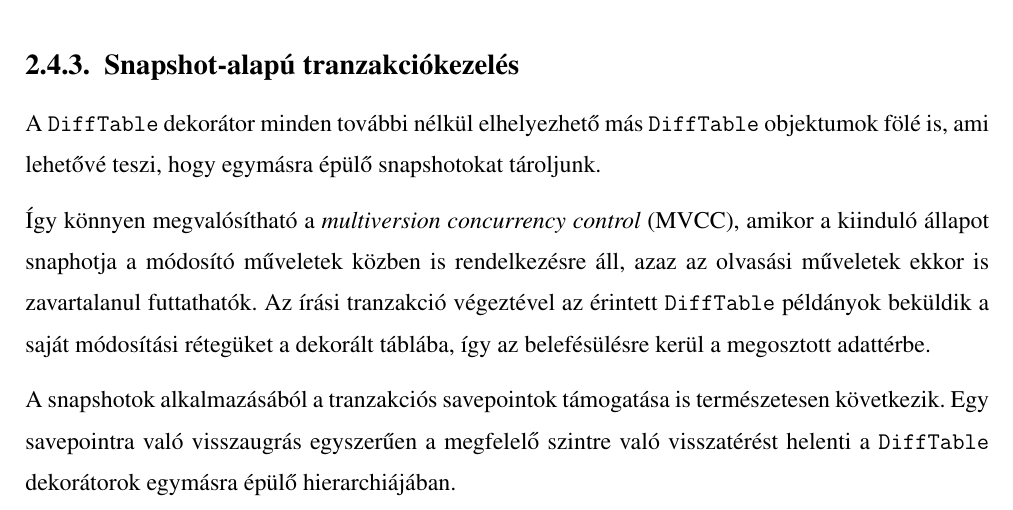
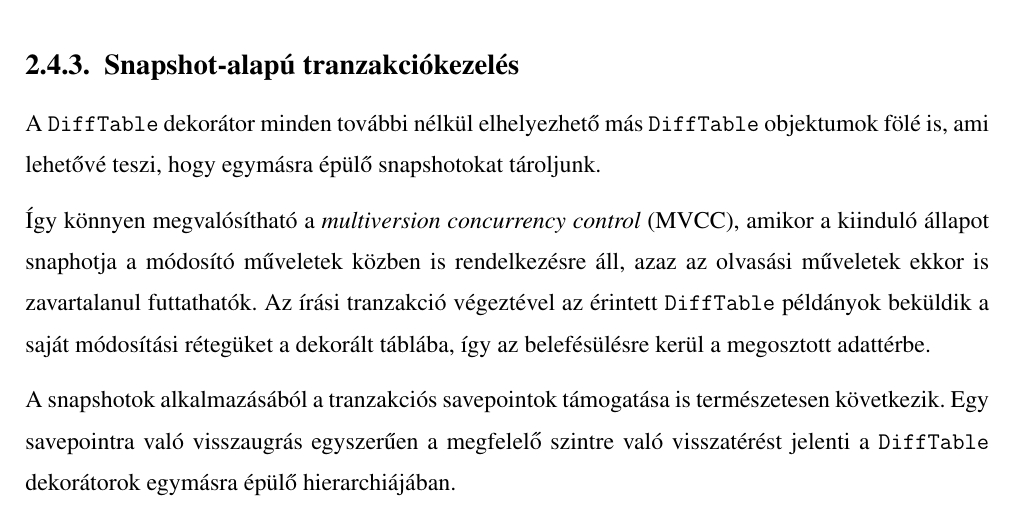
Before and after one commit to davidsusu/holodb-tdk, a LaTeX thesis (dolgozat/src/index.tex): part of page 38 of 41, cut so that both start at the same text. Compiled offline with pdfLaTeX.

Commit message:
Updated: 1 file changed, 1 insertion(+), 1 deletion(-)
M  dolgozat/src/index.tex

```diff
--- a/dolgozat/src/index.tex
+++ b/dolgozat/src/index.tex
@@ -1486,7 +1486,7 @@ beküldik a saját módosítási rétegüket a dekorált táblába,
 így az belefésülésre kerül a megosztott adattérbe.
 
 A snapshotok alkalmazásából a tranzakciós savepointok támogatása is természetesen következik.
-Egy savepointra való visszaugrás egyszerűen a megfelelő szintre való visszatérést helenti
+Egy savepointra való visszaugrás egyszerűen a megfelelő szintre való visszatérést jelenti
 a \texttt{DiffTable} dekorátorok egymásra épülő hierarchiájában.
 
 \chapter{Gyakorlati eredmények}
```
